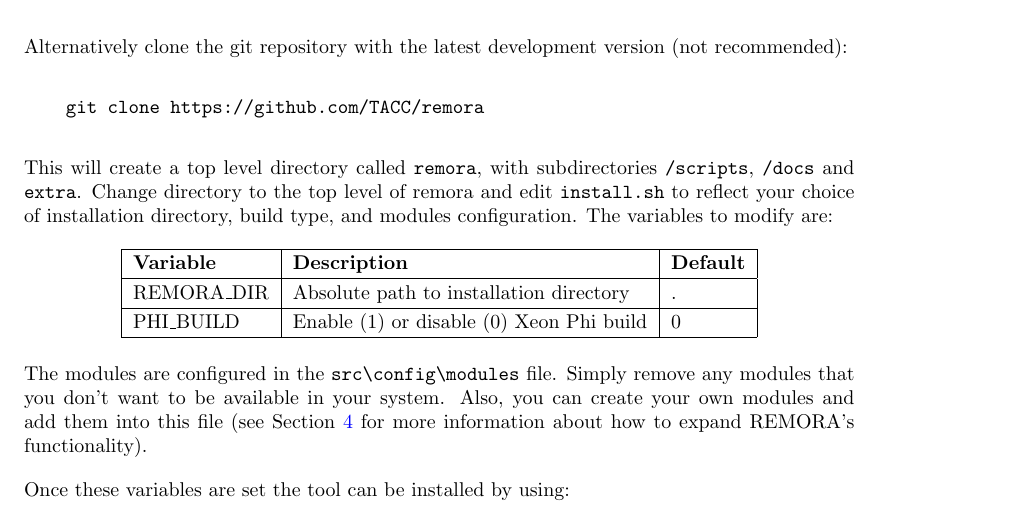
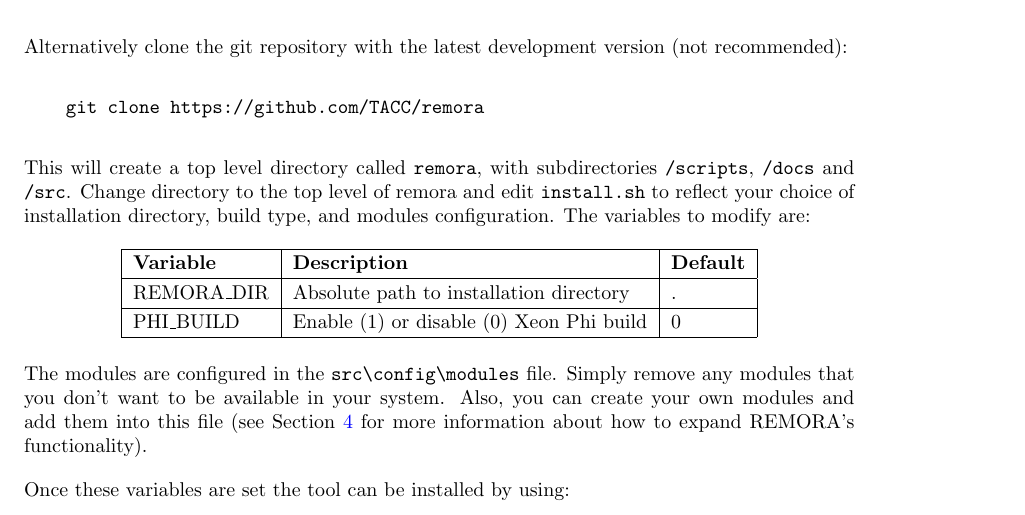
Before and after one commit to TACC/remora, a LaTeX document (docs/remora_user_guide.tex): part of page 5 of 19, cut so that both start at the same text. Compiled offline with pdfLaTeX.

Commit message:
docs/remora_user_guide.tex updated text describing the top-level directory structure of remora

```diff
--- a/docs/remora_user_guide.tex
+++ b/docs/remora_user_guide.tex
@@ -161,7 +161,7 @@
     git clone https://github.com/TACC/remora
 \end{verbatim}
 
-This will create a top level directory called \verb+remora+, with subdirectories \verb+/scripts+, \verb+/docs+ and \verb+extra+. Change directory to the top level of remora and edit \verb+install.sh+ to reflect your choice of installation directory, build type, and modules configuration. The variables to modify are:
+This will create a top level directory called \verb+remora+, with subdirectories \verb+/scripts+, \verb+/docs+ and \verb+/src+. Change directory to the top level of remora and edit \verb+install.sh+ to reflect your choice of installation directory, build type, and modules configuration. The variables to modify are:
 
 \begin{table}[h]
 \centering
```
